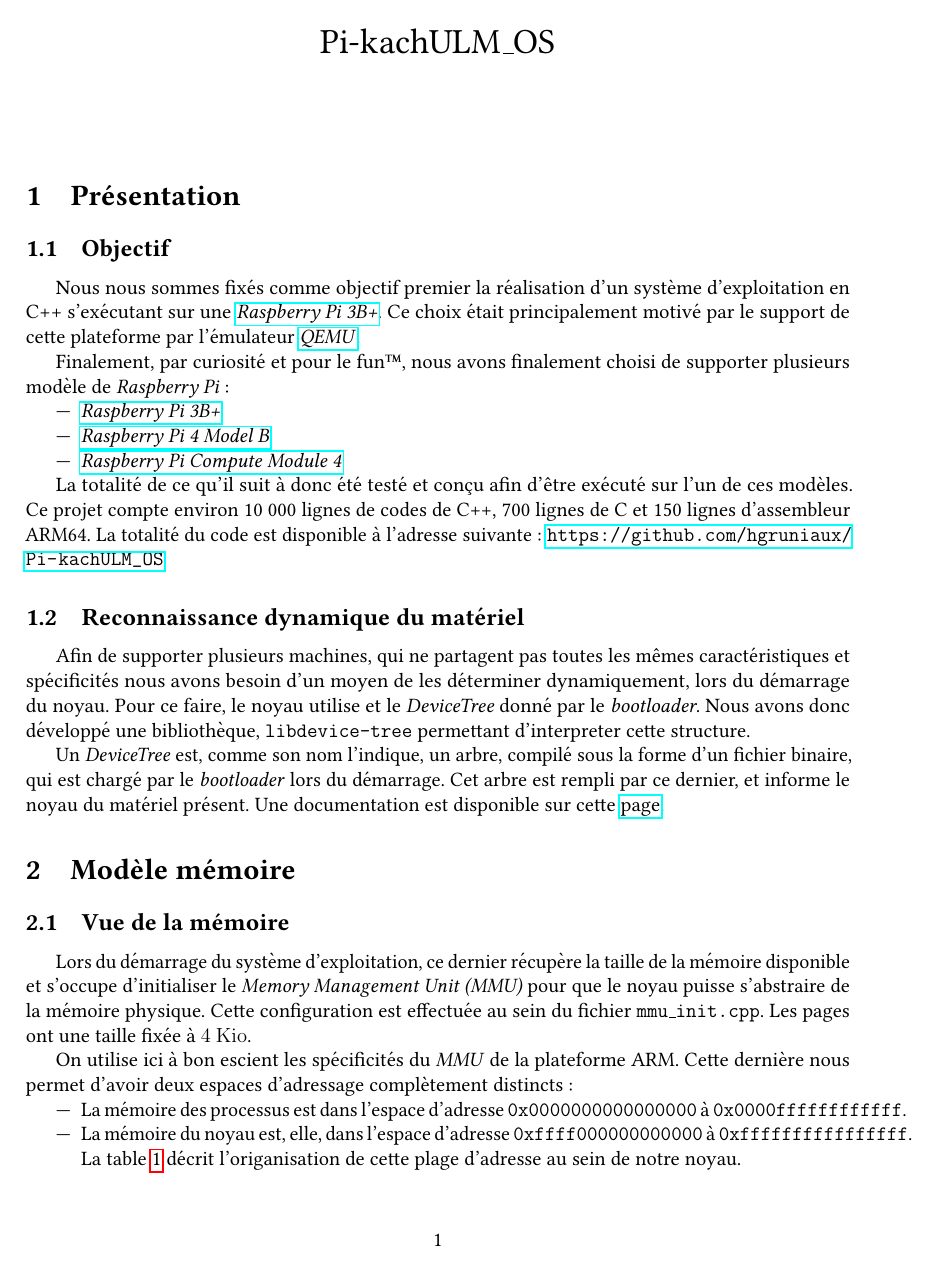
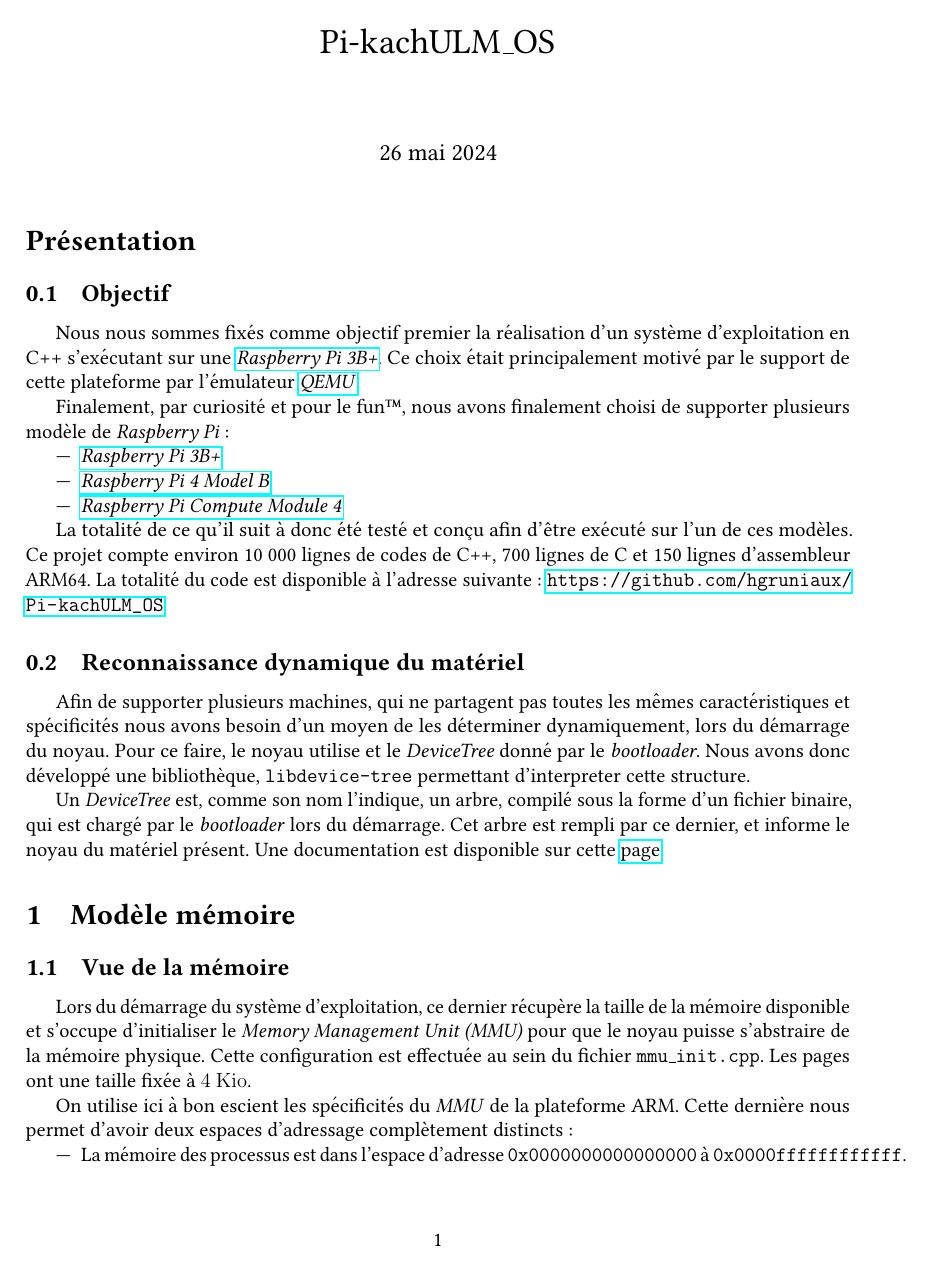
Before and after one commit to hgruniaux/Pi-kachULM_OS, a LaTeX document (rapport/rapport.tex): page 1 of 8. Compiled offline with pdfLaTeX.

Commit message:
Mise en forme

```diff
--- a/rapport/rapport.tex
+++ b/rapport/rapport.tex
@@ -12,6 +12,14 @@
 \usepackage{multirow}
 \usepackage{makecell}
 \usepackage{booktabs}
+\usepackage{fancyhdr}
+
+\pagestyle{fancy}
+\renewcommand{\footrulewidth}{0.5pt}
+\fancyhead[L]{}
+\fancyfoot[L]{Gabriel \textsc{Desfrene}}
+\fancyfoot[C]{Hubert \textsc{Gruniaux}}
+\fancyfoot[R]{Émile \textsc{Sauvat}}
 
 \DeclareSIUnit\octet{o}
 
@@ -29,12 +37,12 @@
 \title{Pi-kachULM\_OS}
 \author{}
 % \author{Émile Sauvat, Hubert Gruniaux \& Gabriel Desfrene}  % Mettre en bas de page.
-\date{}
+\date{\today}
 
 \begin{document}
 \maketitle
 
-\section{Présentation}
+\section*{Présentation}
 \subsection{Objectif}
 Nous nous sommes fixés comme objectif premier la réalisation d'un système
 d'exploitation en C++ s'exécutant sur une
```
Also changed, not shown: rapport/rapport.pdf.
